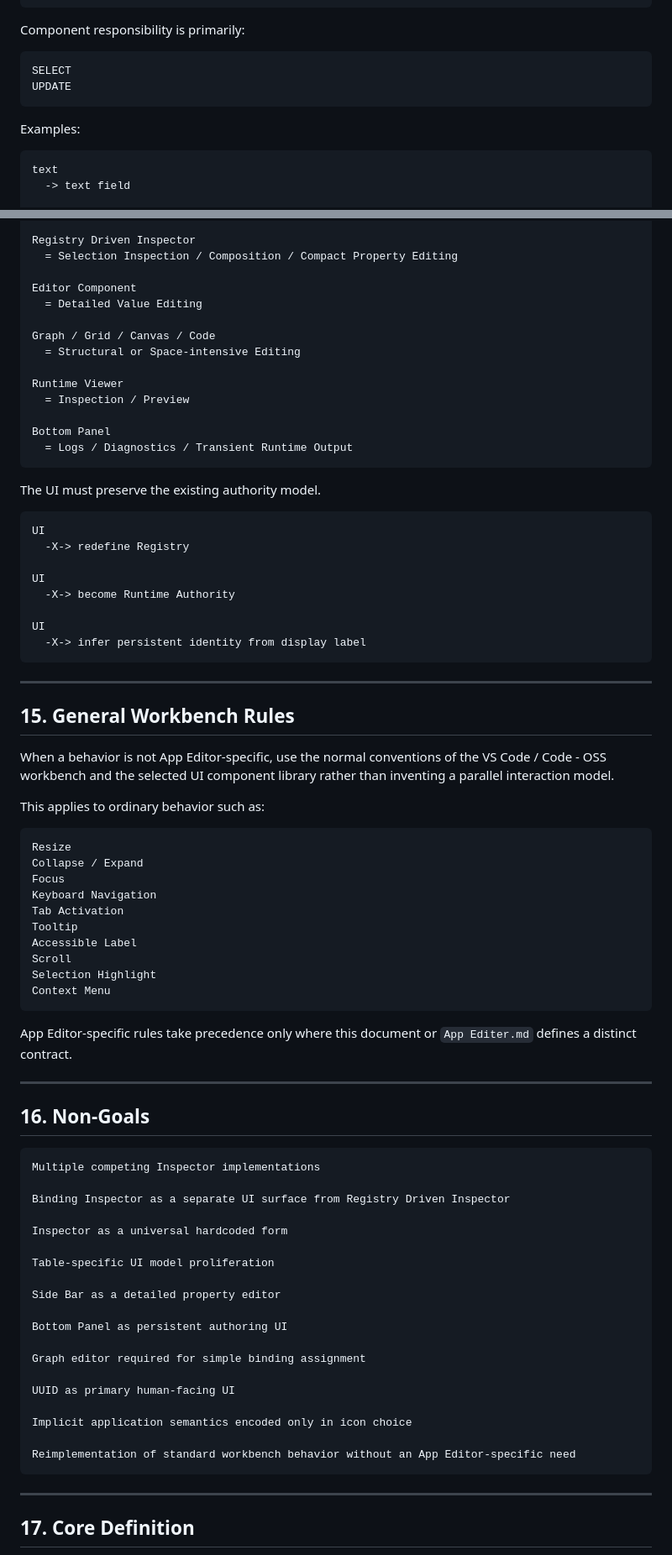
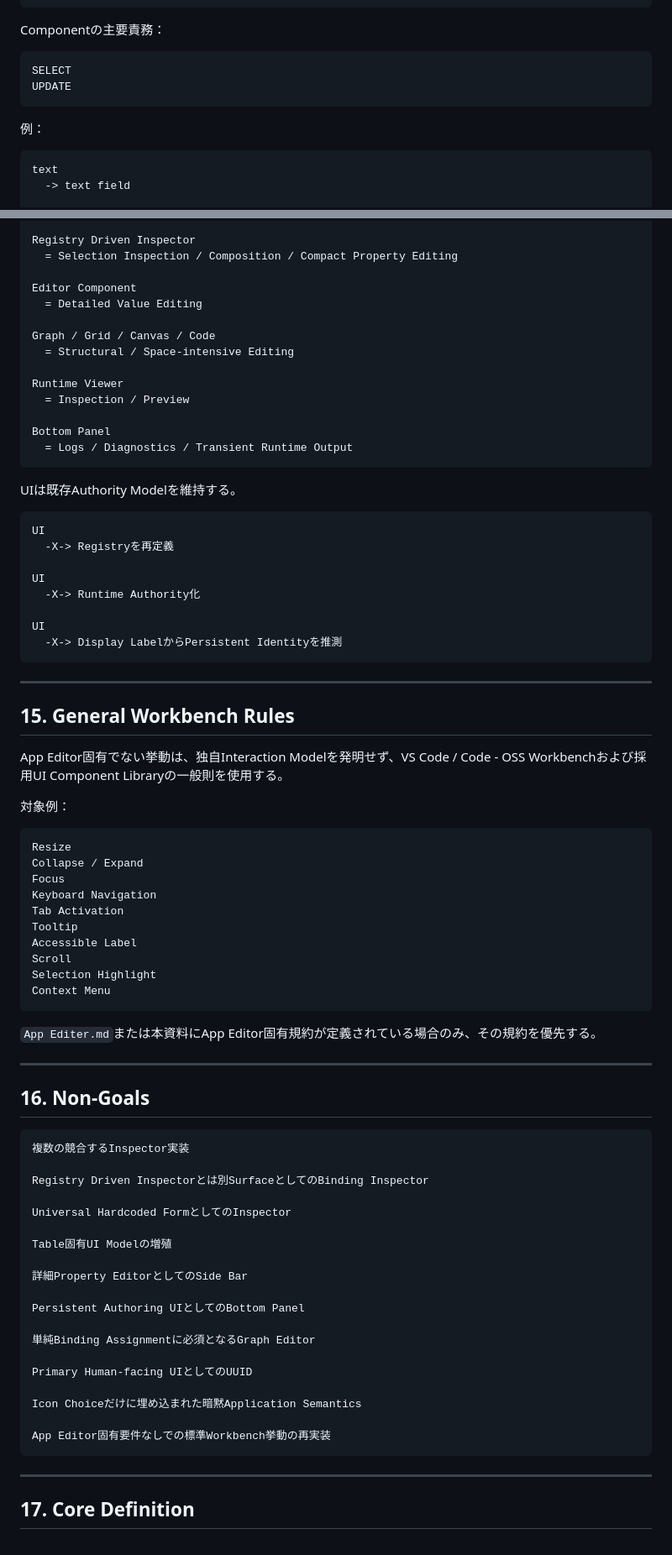
Before and after one commit to tk-ud/PrimitiveAppEditer, a Markdown page: Editor UI.md, 2 parts joined by grey strips. Shown at 84% size. Rendered like a GitHub page.

````diff
--- a/Editor UI.md
+++ b/Editor UI.md
@@ -251,14 +251,14 @@ Save
 UPDATE
 ```
 
-Component responsibility is primarily:
+Componentの主要責務：
 
 ```text
 SELECT
 UPDATE
 ```
 
-Examples:
+例：
 
 ```text
 text
@@ -535,7 +535,7 @@ Editor Component
   = Detailed Value Editing
 
 Graph / Grid / Canvas / Code
-  = Structural or Space-intensive Editing
+  = Structural / Space-intensive Editing
 
 Runtime Viewer
   = Inspection / Preview
@@ -544,26 +544,26 @@ Bottom Panel
   = Logs / Diagnostics / Transient Runtime Output
 ```
 
-The UI must preserve the existing authority model.
+UIは既存Authority Modelを維持する。
 
 ```text
 UI
-  -X-> redefine Registry
+  -X-> Registryを再定義
 
 UI
-  -X-> become Runtime Authority
+  -X-> Runtime Authority化
 
 UI
-  -X-> infer persistent identity from display label
+  -X-> Display LabelからPersistent Identityを推測
 ```
 
 ---
 
 ## 15. General Workbench Rules
 
-When a behavior is not App Editor-specific, use the normal conventions of the VS Code / Code - OSS workbench and the selected UI component library rather than inventing a parallel interaction model.
+App Editor固有でない挙動は、独自Interaction Modelを発明せず、VS Code / Code - OSS Workbenchおよび採用UI Component Libraryの一般則を使用する。
 
-This applies to ordinary behavior such as:
+対象例：
 
 ```text
 Resize
@@ -578,32 +578,32 @@ Selection Highlight
 Context Menu
 ```
 
-App Editor-specific rules take precedence only where this document or `App Editer.md` defines a distinct contract.
+`App Editer.md`または本資料にApp Editor固有規約が定義されている場合のみ、その規約を優先する。
 
 ---
 
 ## 16. Non-Goals
 
 ```text
-Multiple competing Inspector implementations
+複数の競合するInspector実装
 
-Binding Inspector as a separate UI surface from Registry Driven Inspector
+Registry Driven Inspectorとは別SurfaceとしてのBinding Inspector
 
-Inspector as a universal hardcoded form
+Universal Hardcoded FormとしてのInspector
 
-Table-specific UI model proliferation
+Table固有UI Modelの増殖
 
-Side Bar as a detailed property editor
+詳細Property EditorとしてのSide Bar
 
-Bottom Panel as persistent authoring UI
+Persistent Authoring UIとしてのBottom Panel
 
-Graph editor required for simple binding assignment
+単純Binding Assignmentに必須となるGraph Editor
 
-UUID as primary human-facing UI
+Primary Human-facing UIとしてのUUID
 
-Implicit application semantics encoded only in icon choice
+Icon Choiceだけに埋め込まれた暗黙Application Semantics
 
-Reimplementation of standard workbench behavior without an App Editor-specific need
+App Editor固有要件なしでの標準Workbench挙動の再実装
 ```
 
 ---
````
Also changed, not shown: other parts of Editor UI.md (+67 -67 lines).
